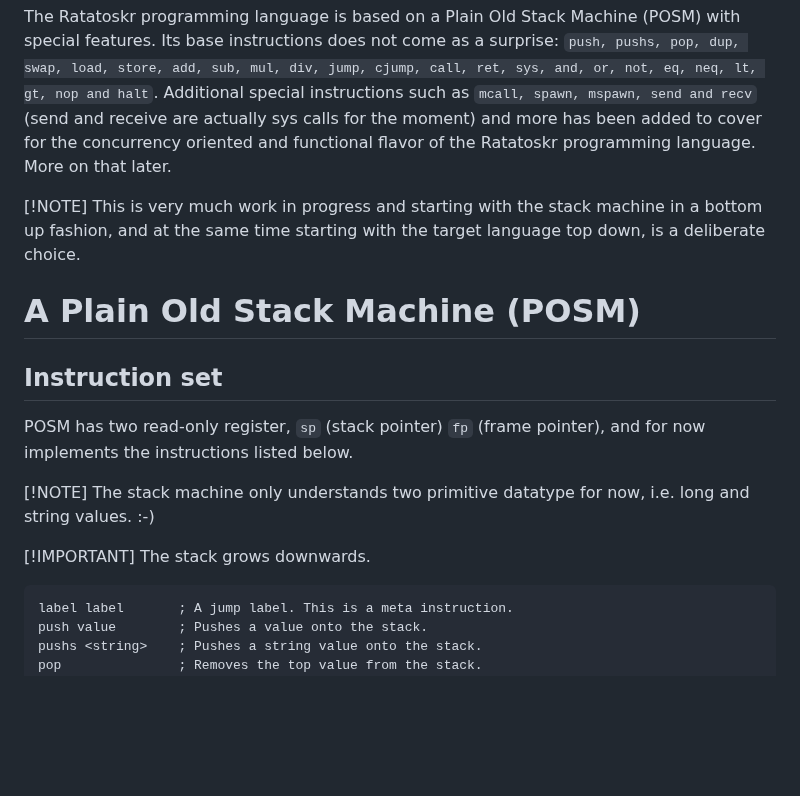
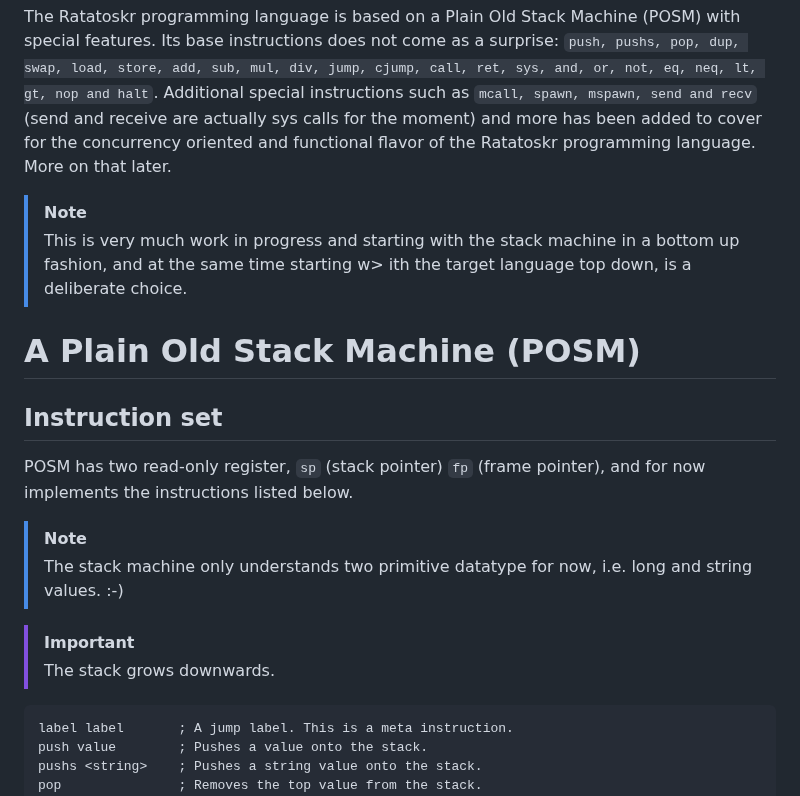
Before and after one commit to joagre/ratatoskr, a Markdown page: README.md, the part around the change. Drawn GitHub-style; blank space fills up the shorter version.

Commit message:
preparing demo

````diff
--- a/README.md
+++ b/README.md
@@ -10,10 +10,10 @@ the moment) and more has been added to cover for the concurrency
 oriented and functional flavor of the Ratatoskr programming
 language. More on that later.
 
-[!NOTE]
-This is very much work in progress and starting with the
-stack machine in a bottom up fashion, and at the same time starting
-with the target language top down, is a deliberate choice.
+> [!NOTE]
+> This is very much work in progress and starting with the
+> stack machine in a bottom up fashion, and at the same time starting
+w> ith the target language top down, is a deliberate choice.
 
 # A Plain Old Stack Machine (POSM)
 
@@ -22,12 +22,12 @@ with the target language top down, is a deliberate choice.
 POSM has two read-only register, `sp` (stack pointer) `fp` (frame
 pointer), and for now implements the instructions listed below.
 
-[!NOTE]
-The stack machine only understands two primitive datatype for now,
-i.e. long and string values. :-)
+> [!NOTE]
+> The stack machine only understands two primitive datatype for now,
+> i.e. long and string values. :-)
 
-[!IMPORTANT]
-The stack grows downwards.
+> [!IMPORTANT]
+> The stack grows downwards.
 
 ```
 label label       ; A jump label. This is a meta instruction.
````
